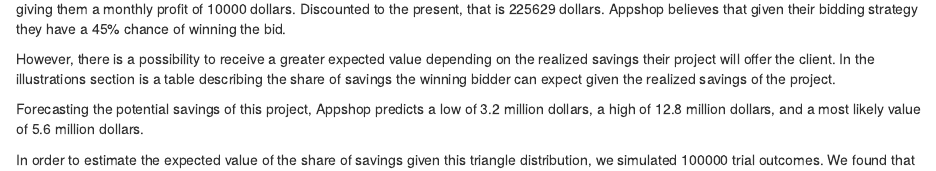
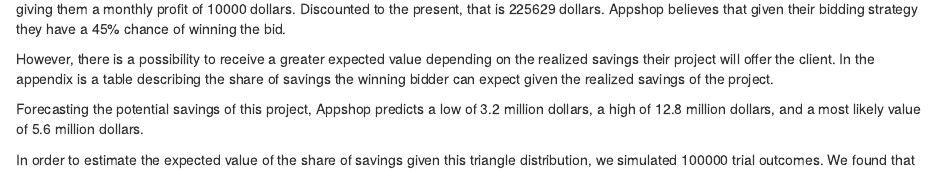
Before and after one commit to dbkoury/StochasticModeling, an R Markdown document (Assignment3.Rmd): the page in a window 1100 px wide, from 1440 px down. Rendered offline with R 4.5, knitr and Pandoc, with nearby package versions; drawn as R Markdown's standard HTML page in place of the format the file asks for; some code elsewhere in the file could not run offline.

Commit message:
Update Assignment3.Rmd

````diff
--- a/Assignment3.Rmd
+++ b/Assignment3.Rmd
@@ -98,31 +98,32 @@
 ```
 The final option requires Appshop to make a bid against competing offers. They plan to offer to complete the project for `r Op3Rev` dollars a month, giving them a monthly profit of `r Op3Prof` dollars. Discounted to the present, that is `r round(Op3EVRev)` dollars. Appshop believes that given their bidding strategy they have a `r PWin*100`% chance of winning the bid.
 
-However, there is a possibility to receive a greater expected value depending on the realized savings their project will offer the client. In the illustrations section is a table describing the share of savings the winning bidder can expect given the realized savings of the project.
+However, there is a possibility to receive a greater expected value depending on the realized savings their project will offer the client. In the appendix is a table describing the share of savings the winning bidder can expect given the realized savings of the project.
 
 Forecasting the potential savings of this project, Appshop predicts a low of `r SavingsLow/1000000` million dollars, a high of `r SavingsHigh/1000000` million dollars, and a most likely value of `r SavingsLikely/1000000` million dollars.
 
 In order to estimate the expected value of the share of savings given this triangle distribution, we simulated `r rep` trial outcomes. We found that the average savings were about `r round(mean(savings))` dollars, giving an average share of savings of `r round(AvgShares)` dollars. Discounted to the present that is `r round(EVShares)` dollars. Given the probability of winning the bid, the expected value of this option is `r round(Op3EV)` dollars.
 
 # Illustration
-### Share of Savings
-
-![](ShareofSavings.jpeg)
-```{r savings, echo=FALSE}
-hist(savings/1000000, xlab="Savings (in $ millions)", main = "AppShop Project Savings", col="dodgerblue1")
-```
-```{r shares, echo=FALSE}
-hist(shares, xlab="Share of Savings (in dollars)", main = "AppShop Share of Savings", col="dodgerblue1")
-```
-
-### Decision tree
-![](DecisionTree.PNG)
+![Decision Tree](DecisionTree.PNG)
 
 # Conclusion
-Our recommendation is for Appshop to choose the contract with the bonus, given that is has the highest expected value. Despite this, we must acknowledge that there is still a `r (1-PBonus)*100`% chance of walking away with a net loss of `r Op2EVRev` dollars. This recommendation assumes that Appshop is risk-neutral. If Appshop is more risk-averse, they may feel safer taking Option 1 which guarantees a positive net return. However, if Appshop were more risk-savvy they may be inclined to choose Option 3, with a `r (1-PWin)*100`% chance of walking away with nothing. In this case, they are more likely to win a coin toss. However, despite a `r (PBonus-PWin)*100`% lower probability of a net gain than our current recommendation, option 3 does have the highest maximum revenue possible of `r round(pv(fv=(SavingsHigh-Mil8)*0.6 + 1200000,n=2,r=DiscAnnual,type=0) + Op3EVRev)`.
+Our recommendation is for Appshop to choose the contract with the bonus, given that is has the highest expected value. Despite this, we must acknowledge that there is still a `r (1-PBonus)*100`% chance of walking away with a net loss of `r Op2EVRev` dollars. This recommendation assumes that Appshop is risk-neutral. If Appshop is more risk-averse, they may feel safer taking Option 1 which guarantees a positive net return. However, if Appshop were more risk-savvy they may be inclined to choose Option 3, with a `r (1-PWin)*100`% chance of walking away with nothing. In this case, they are more likely to win a coin toss. However, despite a `r (PBonus-PWin)*100`% lower probability of a net gain than our current recommendation, option 3 does have the highest maximum revenue possible of `r round(pv(fv=-(SavingsHigh-Mil8)*0.6 + 1200000,n=2,r=DiscAnnual,type=0) + Op3EVRev)` dollars.
 
 Another pitfall depends on the accuracy of our data. We are relying on the accuracy of numbers provided by Appshop to make our recommendations. Should the company's actual chances of winning the bid be higher, or perhaps their chances of getting the bonus be lower, our recommendation may have been different. We have been provided no information with regard to how these numbers were calculated or any confidence interval with which to allow for sensitivity analysis.
 
 For example, our estimation of Option 3's expected value relies on the most amount of unknown factors. Appshop's distribution of the project's potential savings significantly contributed to the expected value. Should Appshop be underestimating the true extent of savings their project would offer their client, the ultimate payout may actually exceed that of our recommended option.
 
 We must also consider that there are other variables that were not covered or were not known to Appshop, such as the true client savings mentioned previously or a new potential competitor who can outbid Appshop. It is imperative to look at the pitfalls of this analysis as this recommendation would have Appshop take significant risks, especially considering the possibility of a severe loss. In addition to company's resources spent on the OS-7 project, Clark's compensation and workers' hourly revenue depend on the financial performance of this project.
+
+# Appendix
+
+![Share of Savings](ShareofSavings.jpeg)
+
+```{r savings, echo=FALSE}
+hist(savings/1000000, xlab="Savings (in $ millions)", main = "AppShop Project Savings", col="dodgerblue1")
+```
+
+```{r shares, echo=FALSE}
+hist(shares, xlab="Share of Savings (in dollars)", main = "AppShop Share of Savings", col="dodgerblue1")
+```
````
